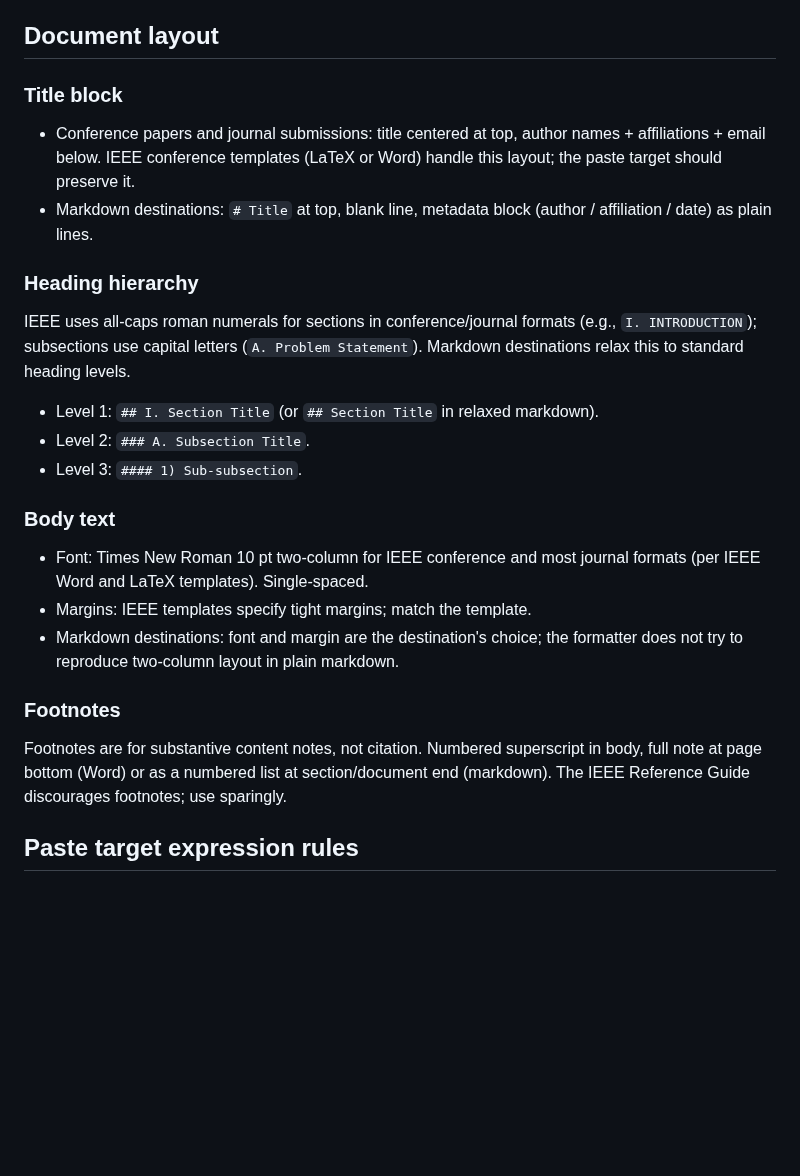
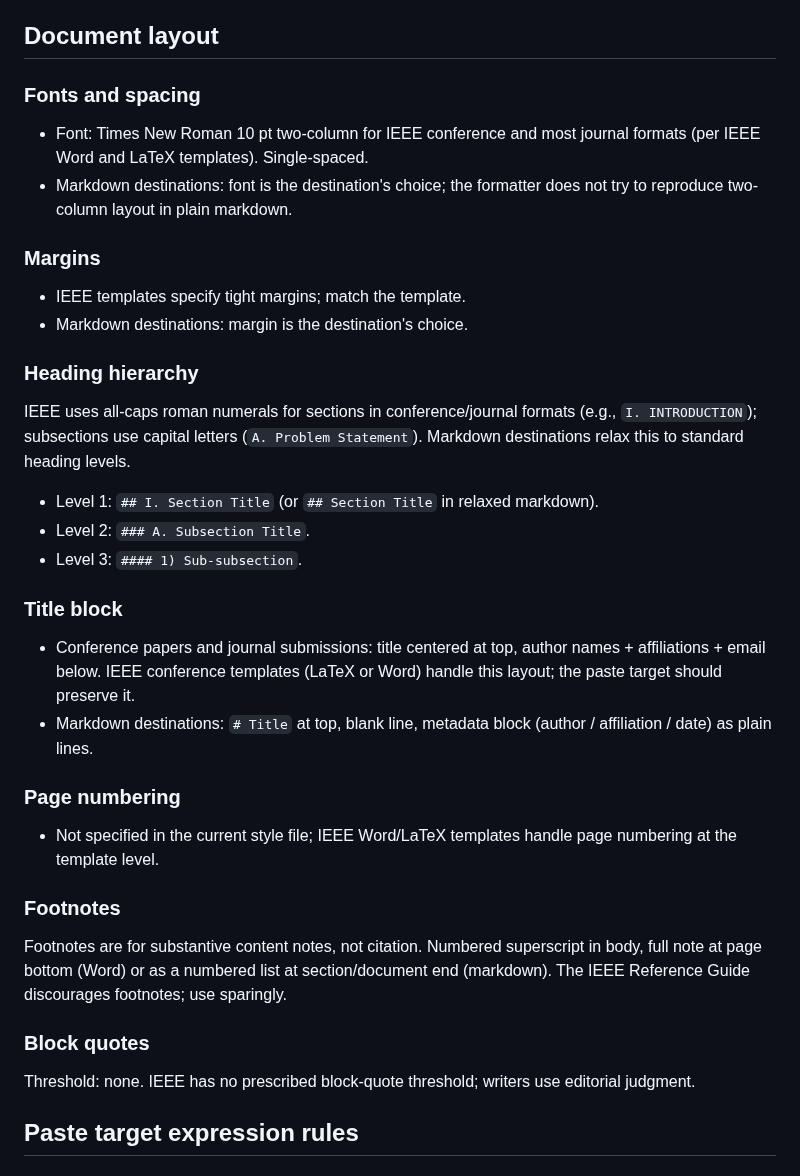
Before and after one commit to hayden1126/sourced, a Markdown page: templates/styles/ieee.md, the part around one of its changes. Drawn GitHub-style; blank space fills up the shorter version.

Commit message:
Pre-slim ieee.md: reshape §Document layout and §On-demand references

```diff
--- a/templates/styles/ieee.md
+++ b/templates/styles/ieee.md
@@ -196,13 +195,17 @@ order depends on it.
 
 ## Document layout
 
-### Title block
+### Fonts and spacing
 
-- Conference papers and journal submissions: title centered at top, author
-  names + affiliations + email below. IEEE conference templates (LaTeX or
-  Word) handle this layout; the paste target should preserve it.
-- Markdown destinations: `# Title` at top, blank line, metadata block
-  (author / affiliation / date) as plain lines.
+- Font: Times New Roman 10 pt two-column for IEEE conference and most
+  journal formats (per IEEE Word and LaTeX templates). Single-spaced.
+- Markdown destinations: font is the destination's choice; the formatter
+  does not try to reproduce two-column layout in plain markdown.
+
+### Margins
+
+- IEEE templates specify tight margins; match the template.
+- Markdown destinations: margin is the destination's choice.
 
 ### Heading hierarchy
 
@@ -215,13 +218,18 @@ heading levels.
 - Level 2: `### A. Subsection Title`.
 - Level 3: `#### 1) Sub-subsection`.
 
-### Body text
+### Title block
 
-- Font: Times New Roman 10 pt two-column for IEEE conference and most
-  journal formats (per IEEE Word and LaTeX templates). Single-spaced.
-- Margins: IEEE templates specify tight margins; match the template.
-- Markdown destinations: font and margin are the destination's choice; the
-  formatter does not try to reproduce two-column layout in plain markdown.
+- Conference papers and journal submissions: title centered at top, author
+  names + affiliations + email below. IEEE conference templates (LaTeX or
+  Word) handle this layout; the paste target should preserve it.
+- Markdown destinations: `# Title` at top, blank line, metadata block
+  (author / affiliation / date) as plain lines.
+
+### Page numbering
+
+- Not specified in the current style file; IEEE Word/LaTeX templates
+  handle page numbering at the template level.
 
 ### Footnotes
 
@@ -229,6 +237,10 @@ Footnotes are for substantive content notes, not citation. Numbered
 superscript in body, full note at page bottom (Word) or as a numbered list
 at section/document end (markdown). The IEEE Reference Guide discourages
 footnotes; use sparingly.
+
+### Block quotes
+
+Threshold: none. IEEE has no prescribed block-quote threshold; writers use editorial judgment.
 
 ## Paste target expression rules
 
```
Also changed, not shown: other parts of templates/styles/ieee.md (+1 -2 lines).
